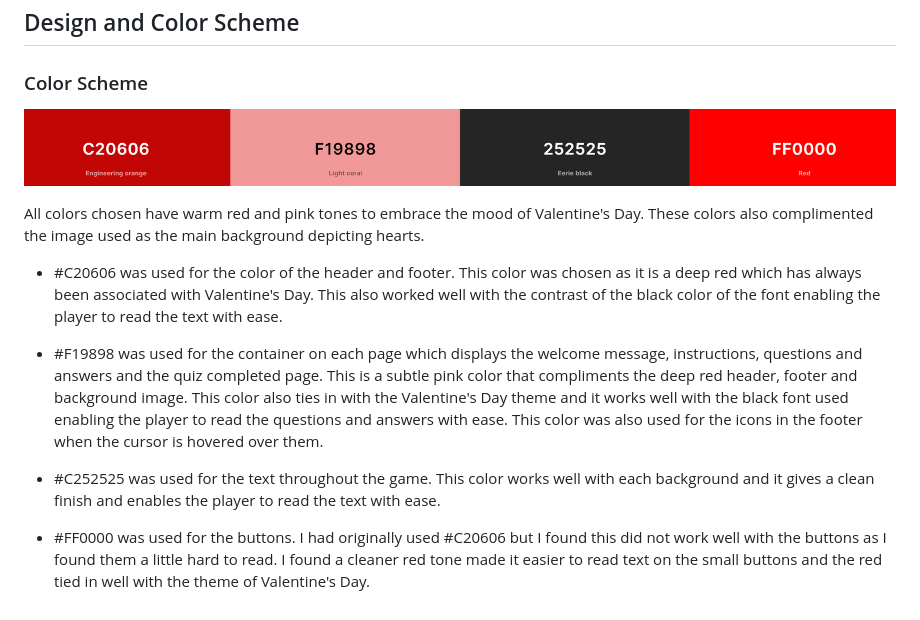
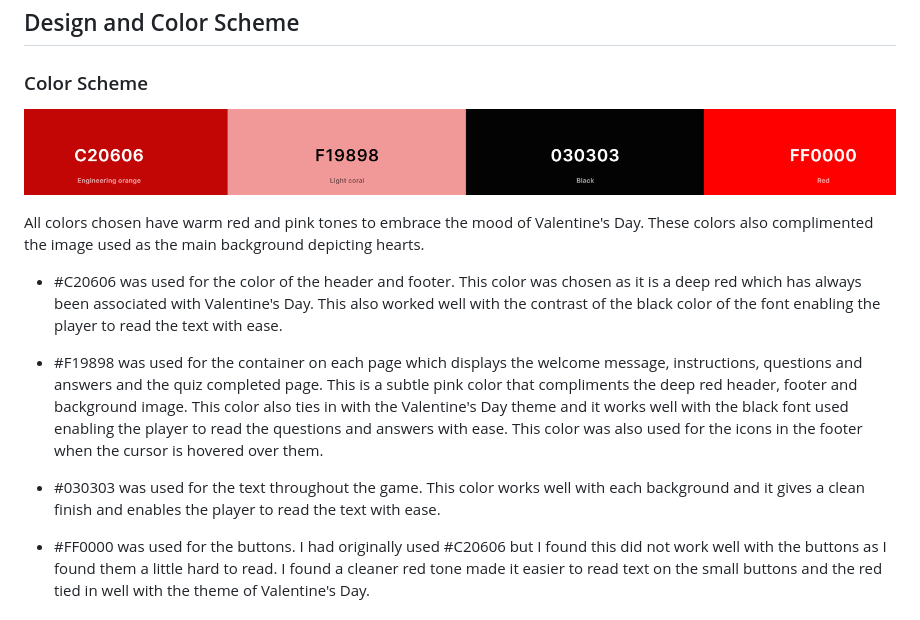
Before and after one commit to mcallisterliza/love-struck, a Markdown page: README.md, the part around the change printed below. GitHub-like rendering; pictures changed too: documentation/color_palette.png.

Commit message:
Add documentation to Readme file

```diff
--- a/README.md
+++ b/README.md
@@ -86,7 +86,7 @@ All colors chosen have warm red and pink tones to embrace the mood of Valentine'
 
 - #F19898 was used for the container on each page which displays the welcome message, instructions, questions and answers and the quiz completed page. This is a subtle pink color that compliments the deep red header, footer and background image. This color also ties in with the Valentine's Day theme and it works well with the black font used enabling the player to read the questions and answers with ease. This color was also used for the icons in the footer when the cursor is hovered over them.
 
-- #C252525 was used for the text throughout the game. This color works well with each background and it gives a clean finish and enables the player to read the text with ease.
+- #030303 was used for the text throughout the game. This color works well with each background and it gives a clean finish and enables the player to read the text with ease.
 
 - #FF0000 was used for the buttons. I had originally used #C20606 but I found this did not work well with the buttons as I found them a little hard to read. I found a cleaner red tone made it easier to read text on the small buttons and the red tied in well with the theme of Valentine's Day.
 
```
Also changed, not shown: other parts of README.md (+14 -1 lines), 4 other files.
